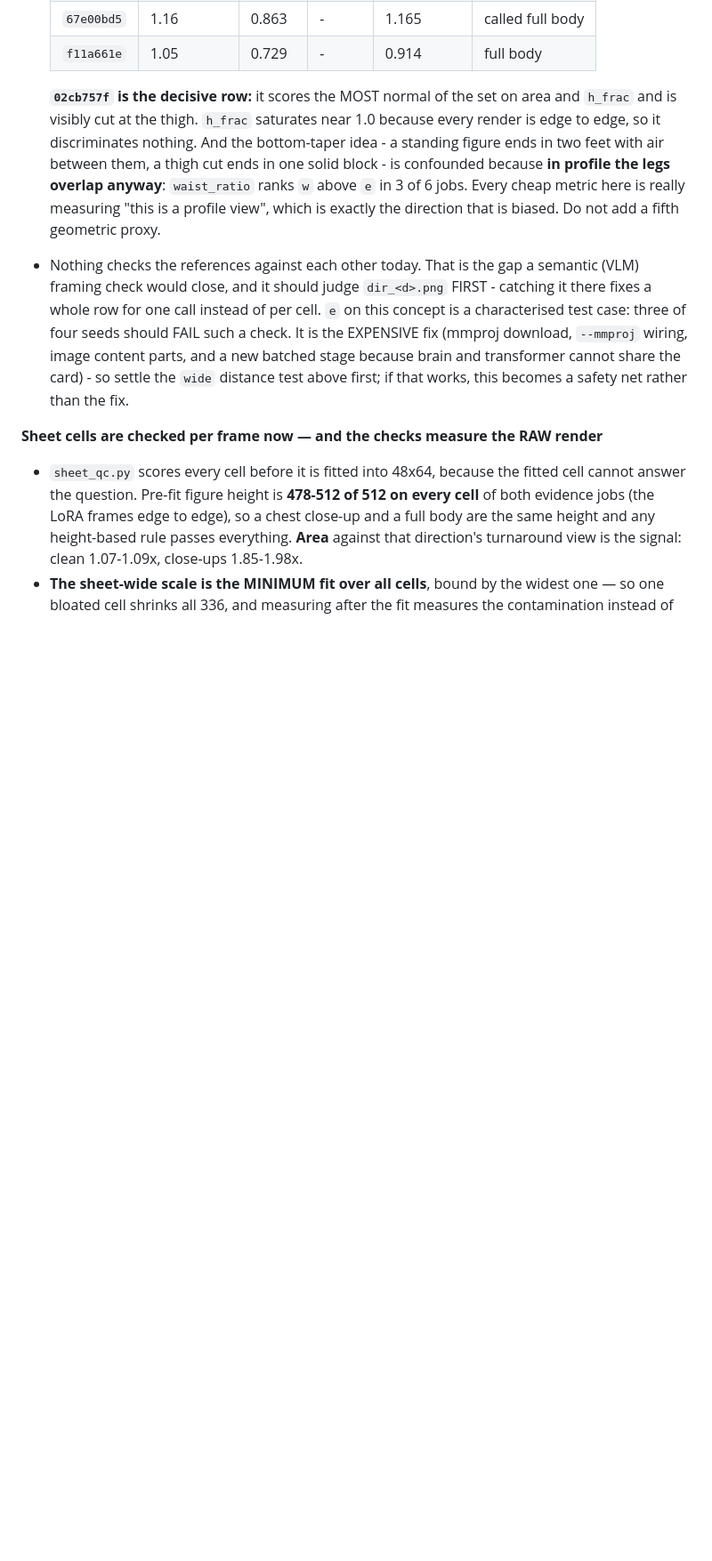
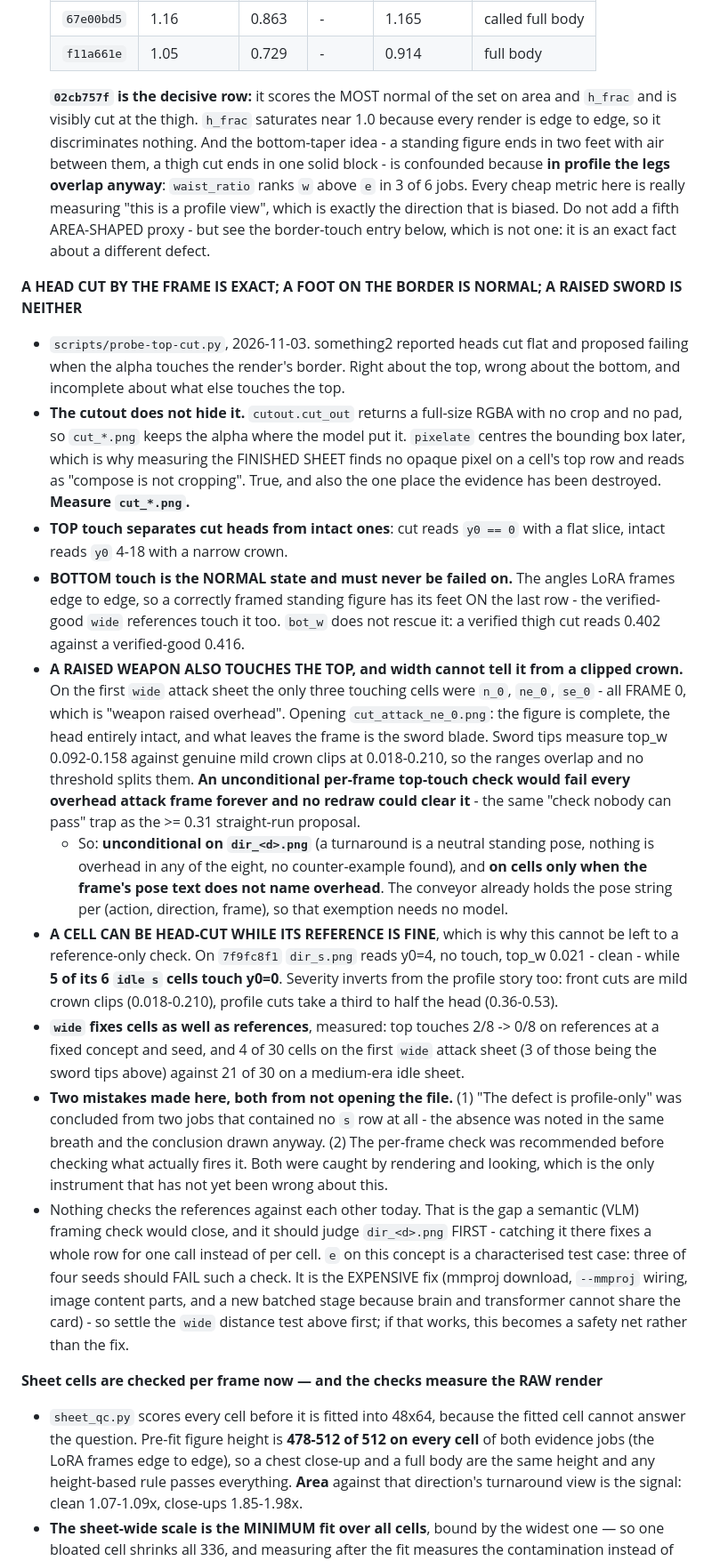
Before and after one commit to Mortehay/llama-cpp-only-cpu, a Markdown page: CLAUDE.md, the part around the change. Shown at 89% size. Drawn GitHub-style; blank space fills up the shorter version.

Commit message:
docs: the border-touch check, and what else touches the top
Records the three-way split the measurements forced: top touch is exact for a
cut head, bottom touch is the NORMAL state for a figure standing on its feet,
and a weapon raised overhead touches the top while being perfectly correct.
Sword tips measure top_w 0.092-0.158 against genuine mild crown clips at
0.018-0.210, so width cannot separate them and an unconditional per-frame
check would fail every overhead attack frame forever.

Hence the design: unconditional on dir_<d>.png, where nothing is ever
overhead, and on cells only where the frame's pose text does not name
overhead - which the conveyor already knows per frame.

Also records that a cell can be head-cut while its reference is clean
(7f9fc8f1 dir_s is fine, 5 of its 6 `idle s` cells touch y0=0), so a
reference-only check cannot cover this; that `wide` fixes cells as well as
references; and the two mistakes made getting here, both from reasoning about
a picture instead of opening it.

Co-Authored-By: Claude Opus 5 <noreply@anthropic.com>

```diff
--- a/CLAUDE.md
+++ b/CLAUDE.md
@@ -846,7 +846,60 @@ structurally cannot see it**
   block - is confounded because **in profile the legs overlap anyway**:
   `waist_ratio` ranks `w` above `e` in 3 of 6 jobs. Every cheap metric
   here is really measuring "this is a profile view", which is exactly the
-  direction that is biased. Do not add a fifth geometric proxy.
+  direction that is biased. Do not add a fifth AREA-SHAPED proxy - but see
+  the border-touch entry below, which is not one: it is an exact fact about
+  a different defect.
+
+**A HEAD CUT BY THE FRAME IS EXACT; A FOOT ON THE BORDER IS NORMAL; A RAISED
+SWORD IS NEITHER**
+- `scripts/probe-top-cut.py`, 2026-11-03. something2 reported heads cut flat
+  and proposed failing when the alpha touches the render's border. Right
+  about the top, wrong about the bottom, and incomplete about what else
+  touches the top.
+- **The cutout does not hide it.** `cutout.cut_out` returns a full-size RGBA
+  with no crop and no pad, so `cut_*.png` keeps the alpha where the model put
+  it. `pixelate` centres the bounding box later, which is why measuring the
+  FINISHED SHEET finds no opaque pixel on a cell's top row and reads as
+  "compose is not cropping". True, and also the one place the evidence has
+  been destroyed. **Measure `cut_*.png`.**
+- **TOP touch separates cut heads from intact ones**: cut reads `y0 == 0`
+  with a flat slice, intact reads `y0` 4-18 with a narrow crown.
+- **BOTTOM touch is the NORMAL state and must never be failed on.** The
+  angles LoRA frames edge to edge, so a correctly framed standing figure has
+  its feet ON the last row - the verified-good `wide` references touch it
+  too. `bot_w` does not rescue it: a verified thigh cut reads 0.402 against
+  a verified-good 0.416.
+- **A RAISED WEAPON ALSO TOUCHES THE TOP, and width cannot tell it from a
+  clipped crown.** On the first `wide` attack sheet the only three touching
+  cells were `n_0`, `ne_0`, `se_0` - all FRAME 0, which is "weapon raised
+  overhead". Opening `cut_attack_ne_0.png`: the figure is complete, the head
+  entirely intact, and what leaves the frame is the sword blade. Sword tips
+  measure top_w 0.092-0.158 against genuine mild crown clips at 0.018-0.210,
+  so the ranges overlap and no threshold splits them. **An unconditional
+  per-frame top-touch check would fail every overhead attack frame forever
+  and no redraw could clear it** - the same "check nobody can pass" trap as
+  the >= 0.31 straight-run proposal.
+  - So: **unconditional on `dir_<d>.png`** (a turnaround is a neutral
+    standing pose, nothing is overhead in any of the eight, no
+    counter-example found), and **on cells only when the frame's pose text
+    does not name overhead**. The conveyor already holds the pose string per
+    (action, direction, frame), so that exemption needs no model.
+- **A CELL CAN BE HEAD-CUT WHILE ITS REFERENCE IS FINE**, which is why this
+  cannot be left to a reference-only check. On `7f9fc8f1` `dir_s.png` reads
+  y0=4, no touch, top_w 0.021 - clean - while **5 of its 6 `idle s` cells
+  touch y0=0**. Severity inverts from the profile story too: front cuts are
+  mild crown clips (0.018-0.210), profile cuts take a third to half the head
+  (0.36-0.53).
+- **`wide` fixes cells as well as references**, measured: top touches
+  2/8 -> 0/8 on references at a fixed concept and seed, and 4 of 30 cells on
+  the first `wide` attack sheet (3 of those being the sword tips above)
+  against 21 of 30 on a medium-era idle sheet.
+- **Two mistakes made here, both from not opening the file.** (1) "The
+  defect is profile-only" was concluded from two jobs that contained no `s`
+  row at all - the absence was noted in the same breath and the conclusion
+  drawn anyway. (2) The per-frame check was recommended before checking
+  what actually fires it. Both were caught by rendering and looking, which
+  is the only instrument that has not yet been wrong about this.
 - Nothing checks the references against each other today. That is the gap a
   semantic (VLM) framing check would close, and it should judge
   `dir_<d>.png` FIRST - catching it there fixes a whole row for one call
```
